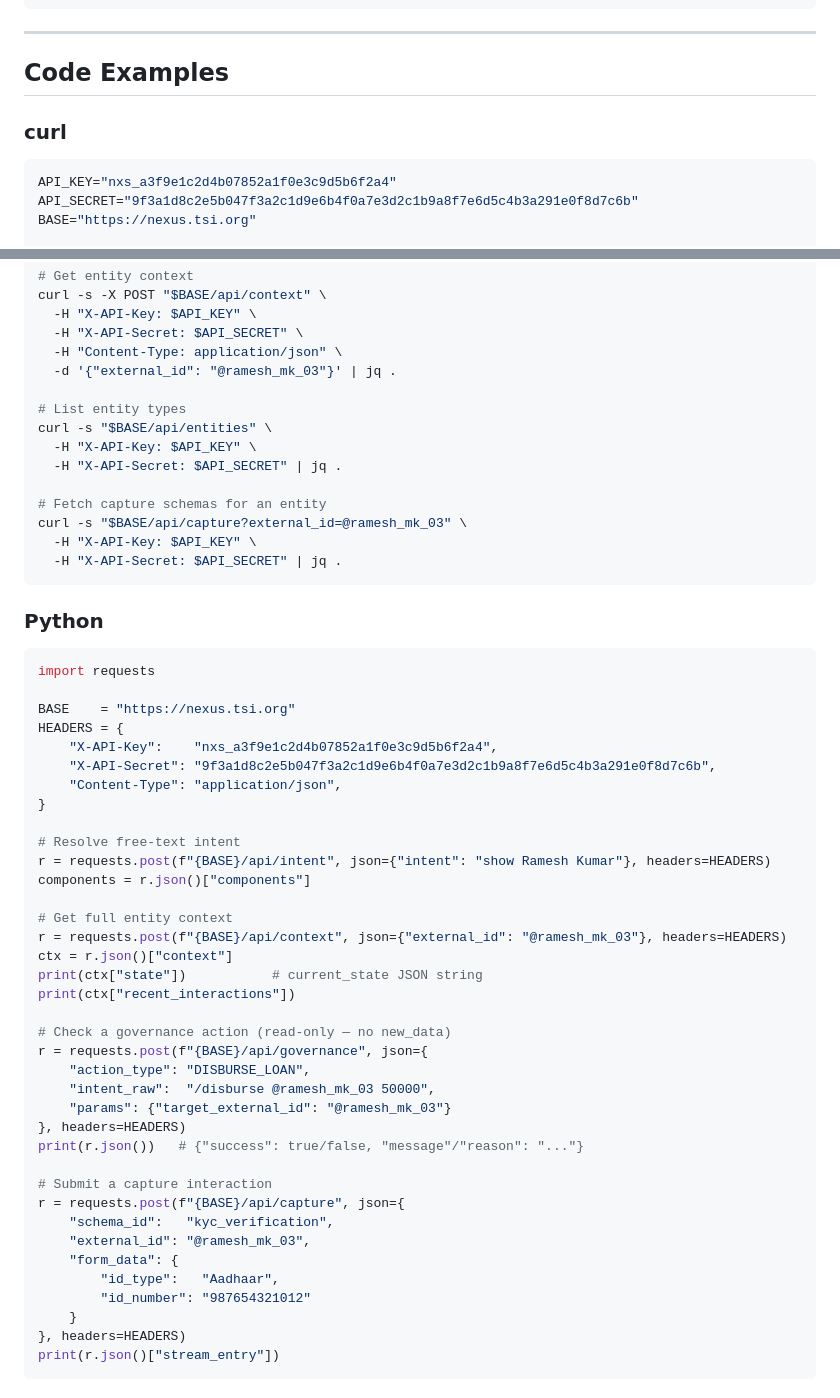
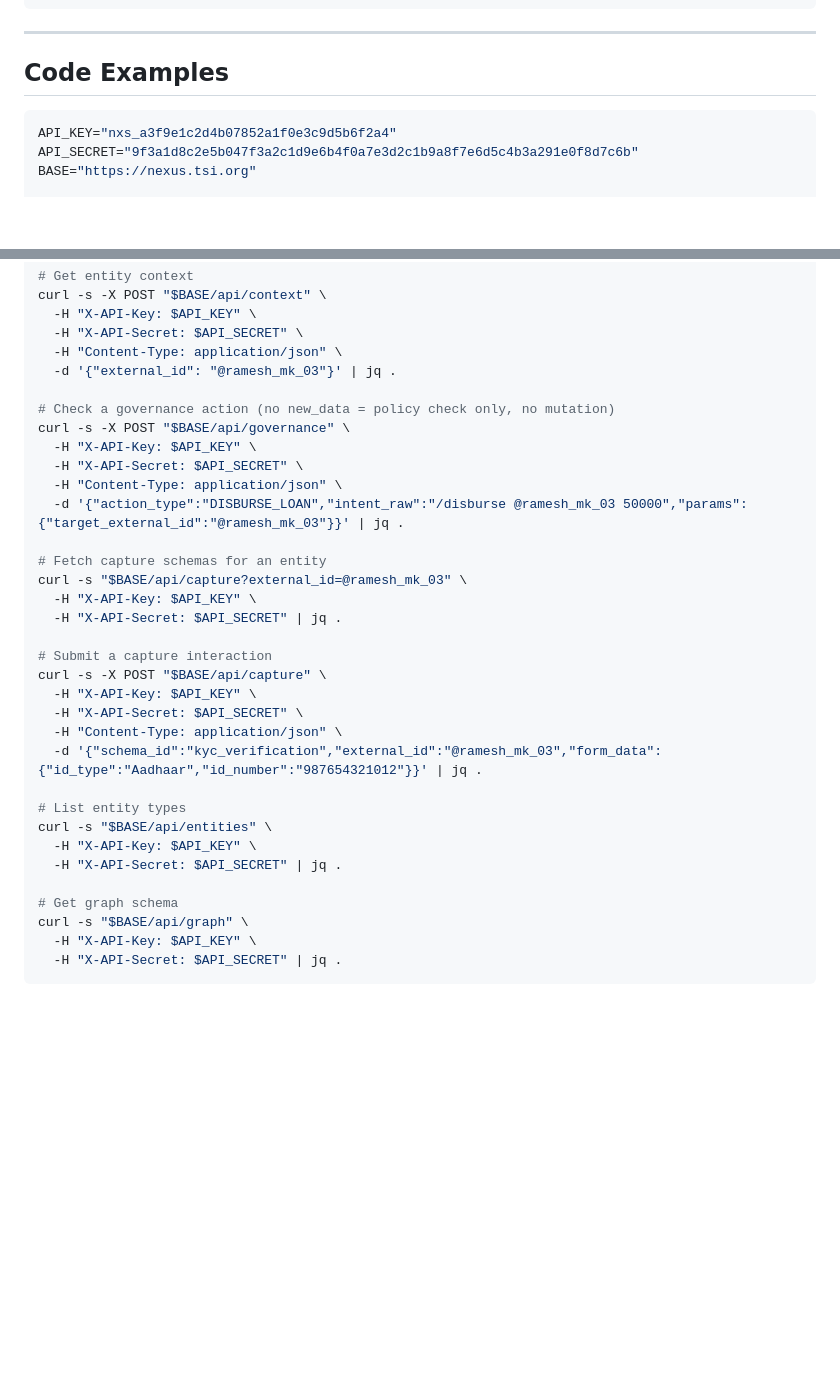
Before and after one commit to tsi-coop/tsi-nexus, a Markdown page: docs/api-client-sdk.md, 2 parts joined by grey strips. Rendered like a GitHub page; blank space fills up the shorter version.

````diff
--- a/docs/api-client-sdk.md
+++ b/docs/api-client-sdk.md
@@ -447,8 +447,6 @@ All endpoints return a consistent error envelope.
 
 ## Code Examples
 
-### curl
-
 ```bash
 API_KEY="nxs_a3f9e1c2d4b07852a1f0e3c9d5b6f2a4"
 API_SECRET="9f3a1d8c2e5b047f3a2c1d9e6b4f0a7e3d2c1b9a8f7e6d5c4b3a291e0f8d7c6b"
@@ -468,56 +466,31 @@ curl -s -X POST "$BASE/api/context" \
   -H "Content-Type: application/json" \
   -d '{"external_id": "@ramesh_mk_03"}' | jq .
 
+# Check a governance action (no new_data = policy check only, no mutation)
+curl -s -X POST "$BASE/api/governance" \
+  -H "X-API-Key: $API_KEY" \
+  -H "X-API-Secret: $API_SECRET" \
+  -H "Content-Type: application/json" \
+  -d '{"action_type":"DISBURSE_LOAN","intent_raw":"/disburse @ramesh_mk_03 50000","params":{"target_external_id":"@ramesh_mk_03"}}' | jq .
+
+# Fetch capture schemas for an entity
+curl -s "$BASE/api/capture?external_id=@ramesh_mk_03" \
+  -H "X-API-Key: $API_KEY" \
+  -H "X-API-Secret: $API_SECRET" | jq .
+
+# Submit a capture interaction
+curl -s -X POST "$BASE/api/capture" \
+  -H "X-API-Key: $API_KEY" \
+  -H "X-API-Secret: $API_SECRET" \
+  -H "Content-Type: application/json" \
+  -d '{"schema_id":"kyc_verification","external_id":"@ramesh_mk_03","form_data":{"id_type":"Aadhaar","id_number":"987654321012"}}' | jq .
+
 # List entity types
 curl -s "$BASE/api/entities" \
   -H "X-API-Key: $API_KEY" \
   -H "X-API-Secret: $API_SECRET" | jq .
 
-# Fetch capture schemas for an entity
-curl -s "$BASE/api/capture?external_id=@ramesh_mk_03" \
+# Get graph schema
+curl -s "$BASE/api/graph" \
   -H "X-API-Key: $API_KEY" \
   -H "X-API-Secret: $API_SECRET" | jq .
-```
-
-### Python
-
-```python
-import requests
-
-BASE    = "https://nexus.tsi.org"
-HEADERS = {
-    "X-API-Key":    "nxs_a3f9e1c2d4b07852a1f0e3c9d5b6f2a4",
-    "X-API-Secret": "9f3a1d8c2e5b047f3a2c1d9e6b4f0a7e3d2c1b9a8f7e6d5c4b3a291e0f8d7c6b",
-    "Content-Type": "application/json",
-}
-
-# Resolve free-text intent
-r = requests.post(f"{BASE}/api/intent", json={"intent": "show Ramesh Kumar"}, headers=HEADERS)
-components = r.json()["components"]
-
-# Get full entity context
-r = requests.post(f"{BASE}/api/context", json={"external_id": "@ramesh_mk_03"}, headers=HEADERS)
-ctx = r.json()["context"]
-print(ctx["state"])           # current_state JSON string
-print(ctx["recent_interactions"])
-
-# Check a governance action (read-only — no new_data)
-r = requests.post(f"{BASE}/api/governance", json={
-    "action_type": "DISBURSE_LOAN",
-    "intent_raw":  "/disburse @ramesh_mk_03 50000",
-    "params": {"target_external_id": "@ramesh_mk_03"}
-}, headers=HEADERS)
-print(r.json())   # {"success": true/false, "message"/"reason": "..."}
-
-# Submit a capture interaction
-r = requests.post(f"{BASE}/api/capture", json={
-    "schema_id":   "kyc_verification",
-    "external_id": "@ramesh_mk_03",
-    "form_data": {
-        "id_type":   "Aadhaar",
-        "id_number": "987654321012"
-    }
-}, headers=HEADERS)
-print(r.json()["stream_entry"])
-```
-
````
Also changed, not shown: other parts of docs/api-client-sdk.md (+0 -60 lines), README.md (+3 -1 lines).
